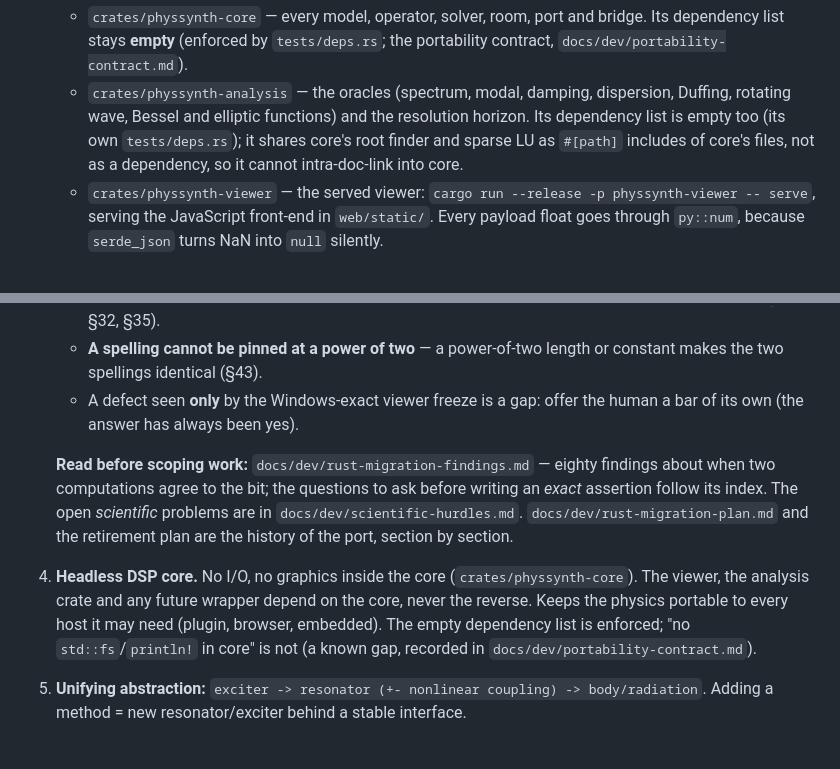
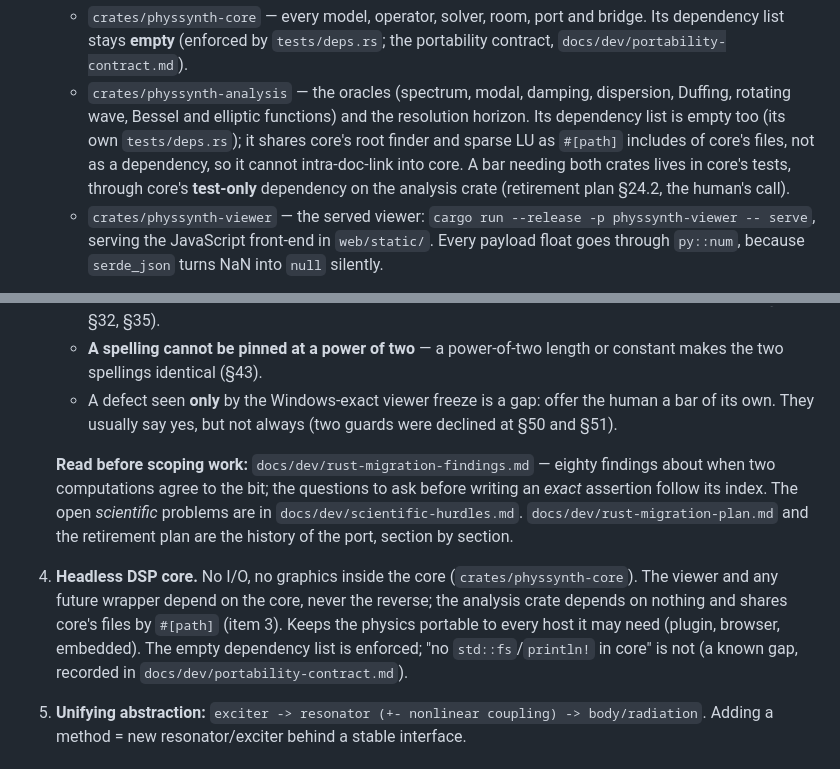
Before and after one commit to BoykoNeov/physsynth, a Markdown page: CLAUDE.md, 2 parts joined by grey strips. GitHub-like rendering.

Commit message:
docs(claude-md): review fixes — the analysis crate depends on nothing; the human does not always say yes
Item 4 still said the analysis crate depends on the core; it depends on nothing and shares core's
files by #[path]. The freeze-only-gap rule claimed the human had always accepted a guard; two were
declined (§50, §51). Adds the one placement rule the cut lost: a bar needing both crates lives in
core's tests through the test-only dependency (§24.2).

Co-Authored-By: Claude Opus 5.5 <noreply@anthropic.com>
Claude-Session: https://claude.ai/code/session_01LJibEtycopt1vDshHySg9i

```diff
--- a/CLAUDE.md
+++ b/CLAUDE.md
@@ -30,6 +30,8 @@ starting with one done deeply, expanding in breadth and depth. Interactive, beau
      rotating wave, Bessel and elliptic functions) and the resolution horizon. Its dependency list
      is empty too (its own `tests/deps.rs`); it shares core's root finder and sparse LU as
      `#[path]` includes of core's files, not as a dependency, so it cannot intra-doc-link into core.
+     A bar needing both crates lives in core's tests, through core's **test-only** dependency on
+     the analysis crate (retirement plan §24.2, the human's call).
    - `crates/physsynth-viewer` — the served viewer: `cargo run --release -p physsynth-viewer --
      serve`, serving the JavaScript front-end in `web/static/`. Every payload float goes through
      `py::num`, because `serde_json` turns NaN into `null` silently.
@@ -74,7 +76,7 @@ starting with one done deeply, expanding in breadth and depth. Interactive, beau
    - **A spelling cannot be pinned at a power of two** — a power-of-two length or constant makes
      the two spellings identical (§43).
    - A defect seen **only** by the Windows-exact viewer freeze is a gap: offer the human a bar of
-     its own (the answer has always been yes).
+     its own. They usually say yes, but not always (two guards were declined at §50 and §51).
 
    **Read before scoping work:** `docs/dev/rust-migration-findings.md` — eighty findings about
    when two computations agree to the bit; the questions to ask before writing an *exact*
@@ -83,9 +85,10 @@ starting with one done deeply, expanding in breadth and depth. Interactive, beau
    the history of the port, section by section.
 
 4. **Headless DSP core.** No I/O, no graphics inside the core (`crates/physsynth-core`). The
-   viewer, the analysis crate and any future wrapper depend on the core, never the reverse. Keeps
-   the physics portable to every host it may need (plugin, browser, embedded). The empty
-   dependency list is enforced; "no `std::fs`/`println!` in core" is not (a known gap, recorded in
+   viewer and any future wrapper depend on the core, never the reverse; the analysis crate depends
+   on nothing and shares core's files by `#[path]` (item 3). Keeps the physics portable to every
+   host it may need (plugin, browser, embedded). The empty dependency list is enforced; "no
+   `std::fs`/`println!` in core" is not (a known gap, recorded in
    `docs/dev/portability-contract.md`).
 5. **Unifying abstraction:** `exciter -> resonator (+- nonlinear coupling) -> body/radiation`.
    Adding a method = new resonator/exciter behind a stable interface.
```
